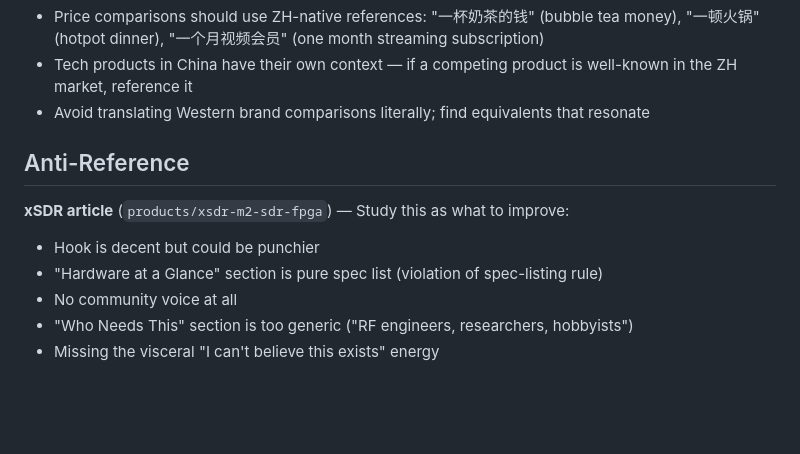
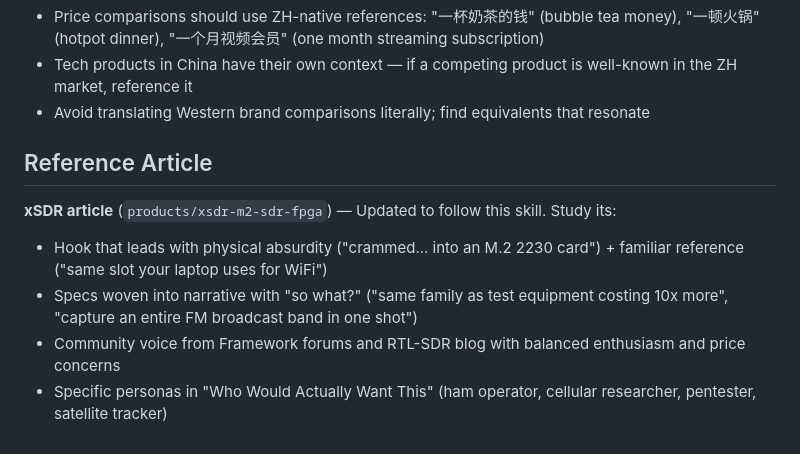
Before and after one commit to leyoucode/aiotfun.com, a Markdown page: .claude/skills/write-products.md, the part around the change. Drawn GitHub-style; blank space fills up the shorter version.

Commit message:
更新 write-products skill：anti-reference 改为 reference article
xSDR 文章已按规范重写，skill 中的反面教材更新为正面参考。

Co-Authored-By: Claude Opus 4.6 <noreply@anthropic.com>

```diff
--- a/.claude/skills/write-products.md
+++ b/.claude/skills/write-products.md
@@ -74,11 +74,10 @@ Rules:
 - Tech products in China have their own context — if a competing product is well-known in the ZH market, reference it
 - Avoid translating Western brand comparisons literally; find equivalents that resonate
 
-## Anti-Reference
+## Reference Article
 
-**xSDR article** (`products/xsdr-m2-sdr-fpga`) — Study this as what to improve:
-- Hook is decent but could be punchier
-- "Hardware at a Glance" section is pure spec list (violation of spec-listing rule)
-- No community voice at all
-- "Who Needs This" section is too generic ("RF engineers, researchers, hobbyists")
-- Missing the visceral "I can't believe this exists" energy
+**xSDR article** (`products/xsdr-m2-sdr-fpga`) — Updated to follow this skill. Study its:
+- Hook that leads with physical absurdity ("crammed... into an M.2 2230 card") + familiar reference ("same slot your laptop uses for WiFi")
+- Specs woven into narrative with "so what?" ("same family as test equipment costing 10x more", "capture an entire FM broadcast band in one shot")
+- Community voice from Framework forums and RTL-SDR blog with balanced enthusiasm and price concerns
+- Specific personas in "Who Would Actually Want This" (ham operator, cellular researcher, pentester, satellite tracker)
```
